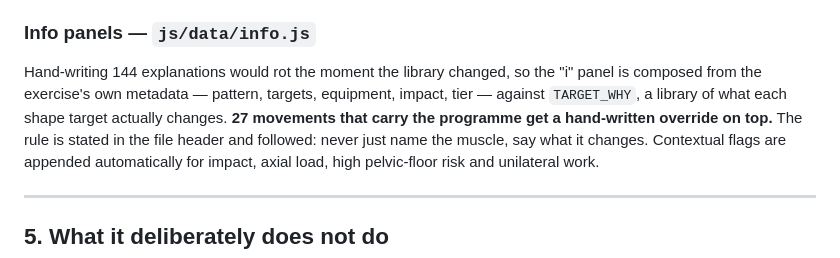
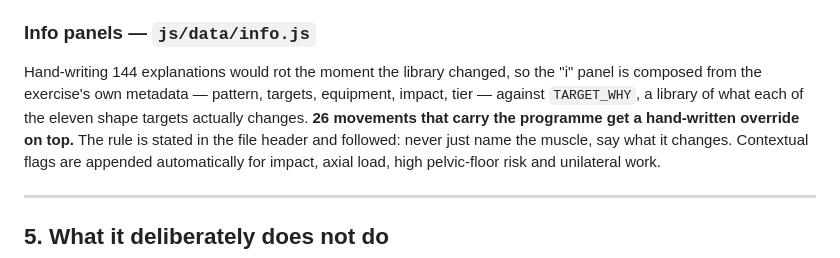
Before and after one commit to Sal-Padilla/daybreak, a Markdown page: docs/CAPABILITIES.md, the part around one of its changes. Rendered like a GitHub page.

```diff
--- a/docs/CAPABILITIES.md
+++ b/docs/CAPABILITIES.md
@@ -684,8 +685,8 @@ matter of changing `experience` and nothing else.
 
 Hand-writing 144 explanations would rot the moment the library changed, so the "i" panel is
 composed from the exercise's own metadata — pattern, targets, equipment, impact, tier — against
-`TARGET_WHY`, a library of what each shape target actually changes. **27 movements that carry
-the programme get a hand-written override on top.** The rule is stated in the file header and
+`TARGET_WHY`, a library of what each of the eleven shape targets actually changes. **26
+movements that carry the programme get a hand-written override on top.** The rule is stated in the file header and
 followed: never just name the muscle, say what it changes. Contextual flags are appended
 automatically for impact, axial load, high pelvic-floor risk and unilateral work.
 
```
Also changed, not shown: other parts of docs/CAPABILITIES.md (+51 -22 lines).
